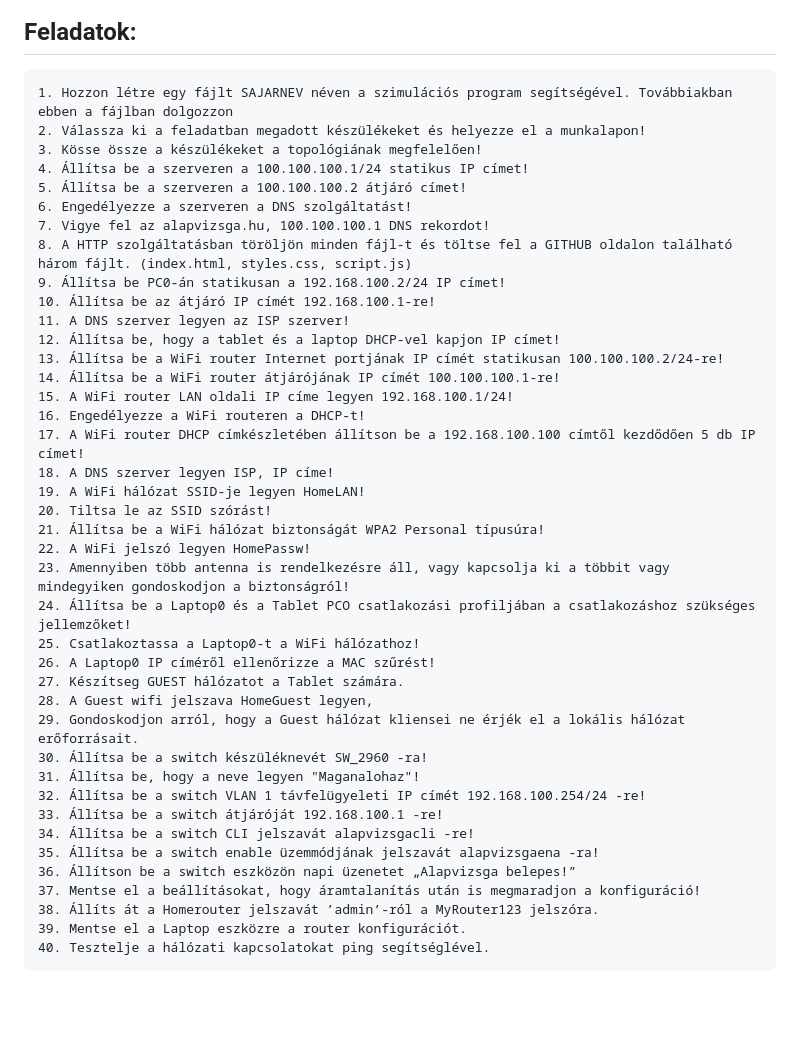
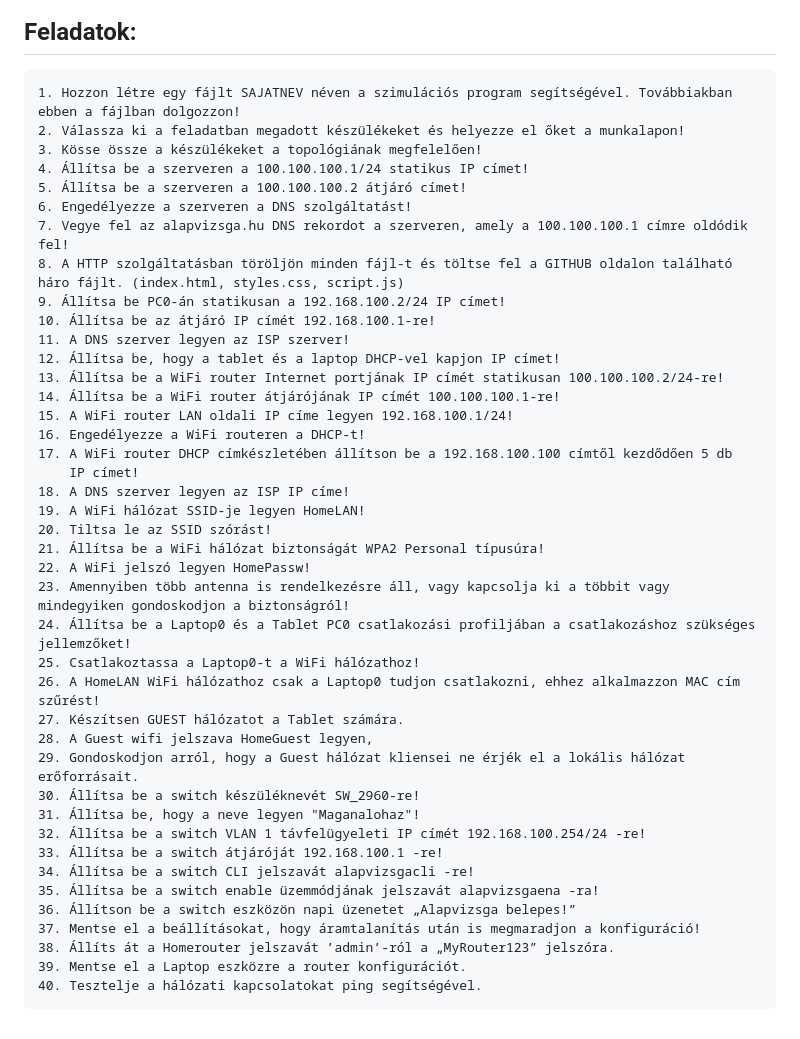
Before and after one commit to viraghkrisztian-pataky/Alapvizsga, a Markdown page: README.md, the part around the change. GitHub-like rendering; blank space fills up the shorter version.

```diff
--- a/README.md
+++ b/README.md
@@ -3,14 +3,14 @@ Gyakorló alapvizsga feladat<br>
 ![Topológia](gyakorlo-januar.png)<br>
 ## Feladatok:
 
-    1. Hozzon létre egy fájlt SAJARNEV néven a szimulációs program segítségével. Továbbiakban ebben a fájlban dolgozzon
-    2. Válassza ki a feladatban megadott készülékeket és helyezze el a munkalapon!
+    1. Hozzon létre egy fájlt SAJATNEV néven a szimulációs program segítségével. Továbbiakban ebben a fájlban dolgozzon!
+    2. Válassza ki a feladatban megadott készülékeket és helyezze el őket a munkalapon!
     3. Kösse össze a készülékeket a topológiának megfelelően!
     4. Állítsa be a szerveren a 100.100.100.1/24 statikus IP címet!
     5. Állítsa be a szerveren a 100.100.100.2 átjáró címet!
     6. Engedélyezze a szerveren a DNS szolgáltatást!
-    7. Vigye fel az alapvizsga.hu, 100.100.100.1 DNS rekordot!
-    8. A HTTP szolgáltatásban töröljön minden fájl-t és töltse fel a GITHUB oldalon található három fájlt. (index.html, styles.css, script.js)
+    7. Vegye fel az alapvizsga.hu DNS rekordot a szerveren, amely a 100.100.100.1 címre oldódik fel!
+    8. A HTTP szolgáltatásban töröljön minden fájl-t és töltse fel a GITHUB oldalon található háro fájlt. (index.html, styles.css, script.js)
     9. Állítsa be PC0-án statikusan a 192.168.100.2/24 IP címet!
     10. Állítsa be az átjáró IP címét 192.168.100.1-re!
     11. A DNS szerver legyen az ISP szerver!
@@ -19,20 +19,21 @@ Gyakorló alapvizsga feladat<br>
     14. Állítsa be a WiFi router átjárójának IP címét 100.100.100.1-re!
     15. A WiFi router LAN oldali IP címe legyen 192.168.100.1/24!
     16. Engedélyezze a WiFi routeren a DHCP-t!
-    17. A WiFi router DHCP címkészletében állítson be a 192.168.100.100 címtől kezdődően 5 db IP címet!
-    18. A DNS szerver legyen ISP, IP címe!
+    17. A WiFi router DHCP címkészletében állítson be a 192.168.100.100 címtől kezdődően 5 db
+        IP címet!
+    18. A DNS szerver legyen az ISP IP címe!
     19. A WiFi hálózat SSID-je legyen HomeLAN!
     20. Tiltsa le az SSID szórást!
     21. Állítsa be a WiFi hálózat biztonságát WPA2 Personal típusúra!
     22. A WiFi jelszó legyen HomePassw!
     23. Amennyiben több antenna is rendelkezésre áll, vagy kapcsolja ki a többit vagy mindegyiken gondoskodjon a biztonságról!
-    24. Állítsa be a Laptop0 és a Tablet PCO csatlakozási profiljában a csatlakozáshoz szükséges jellemzőket!
+    24. Állítsa be a Laptop0 és a Tablet PC0 csatlakozási profiljában a csatlakozáshoz szükséges jellemzőket!
     25. Csatlakoztassa a Laptop0-t a WiFi hálózathoz!
-    26. A Laptop0 IP címéről ellenőrizze a MAC szűrést!
-    27. Készítseg GUEST hálózatot a Tablet számára.
+    26. A HomeLAN WiFi hálózathoz csak a Laptop0 tudjon csatlakozni, ehhez alkalmazzon MAC cím szűrést!
+    27. Készítsen GUEST hálózatot a Tablet számára.
     28. A Guest wifi jelszava HomeGuest legyen,
     29. Gondoskodjon arról, hogy a Guest hálózat kliensei ne érjék el a lokális hálózat erőforrásait.
-    30. Állítsa be a switch készüléknevét SW_2960 -ra!
+    30. Állítsa be a switch készüléknevét SW_2960-re!
     31. Állítsa be, hogy a neve legyen "Maganalohaz"!
     32. Állítsa be a switch VLAN 1 távfelügyeleti IP címét 192.168.100.254/24 -re!
     33. Állítsa be a switch átjáróját 192.168.100.1 -re!
@@ -40,6 +41,6 @@ Gyakorló alapvizsga feladat<br>
     35. Állítsa be a switch enable üzemmódjának jelszavát alapvizsgaena -ra!
     36. Állítson be a switch eszközön napi üzenetet „Alapvizsga belepes!”
     37. Mentse el a beállításokat, hogy áramtalanítás után is megmaradjon a konfiguráció!
-    38. Állíts át a Homerouter jelszavát ’admin’-ról a MyRouter123 jelszóra.
+    38. Állíts át a Homerouter jelszavát ’admin’-ról a „MyRouter123” jelszóra.
     39. Mentse el a Laptop eszközre a router konfigurációt.
-    40. Tesztelje a hálózati kapcsolatokat ping segítséglével.
+    40. Tesztelje a hálózati kapcsolatokat ping segítségével.
```
